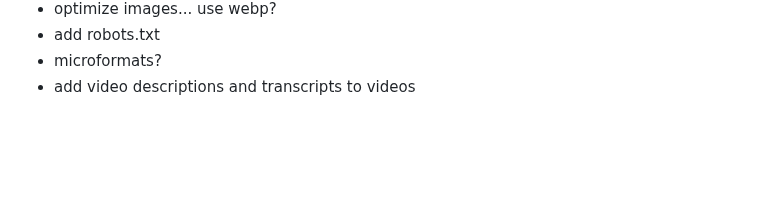
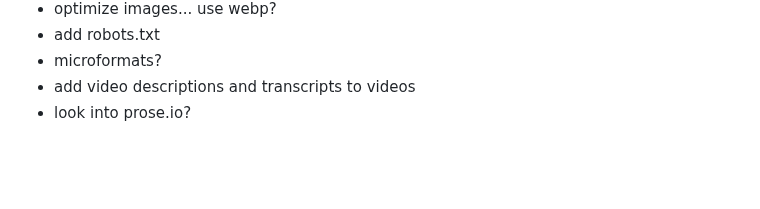
Before and after one commit to kayserifserif/kayserifserif.place, a Markdown page: appendix/index.md, the part around the change. Rendered like a GitHub page.

Commit message:
update appendix

```diff
--- a/appendix/index.md
+++ b/appendix/index.md
@@ -57,6 +57,7 @@ I would like this website to
 - add robots.txt
 - microformats?
 - add video descriptions and transcripts to videos
+- look into prose.io?
 
 <br>
 <br>
```
